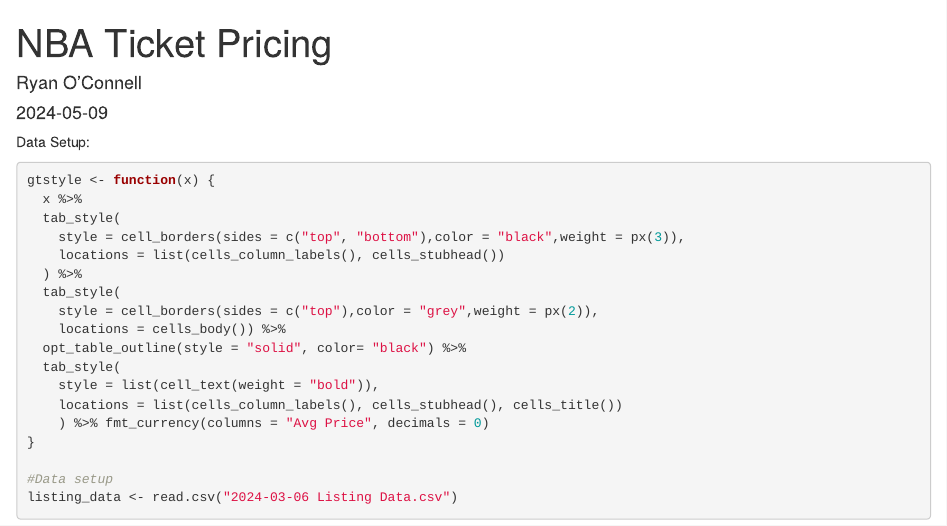
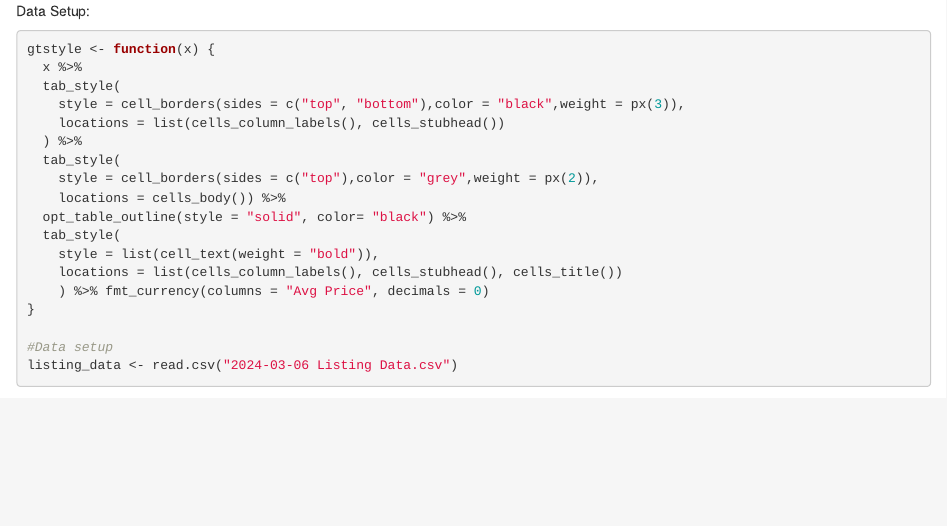
Before and after one commit to oconnellryan/oconnellryan.github.io, an R Markdown document (assets/nba/nba_ticket_pricing.Rmd): the page in a window 1100 px wide, from its top. Rendered offline with R 4.5, knitr and Pandoc, with nearby package versions; some code elsewhere in the file could not run offline.

Commit message:
Update nba_ticket_pricing.Rmd

````diff
--- a/assets/nba/nba_ticket_pricing.Rmd
+++ b/assets/nba/nba_ticket_pricing.Rmd
@@ -1,9 +1,4 @@
----
-title: "NBA Ticket Pricing"
-author: "Ryan O'Connell"
-date: '2024-05-09'
-output: html_document
----
+
 
 ```{r setup, include=FALSE}
 rm(list = ls())
````
